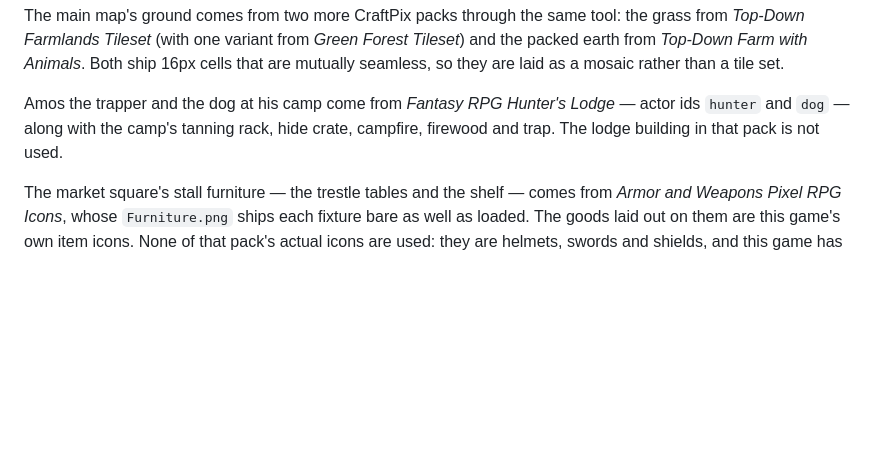
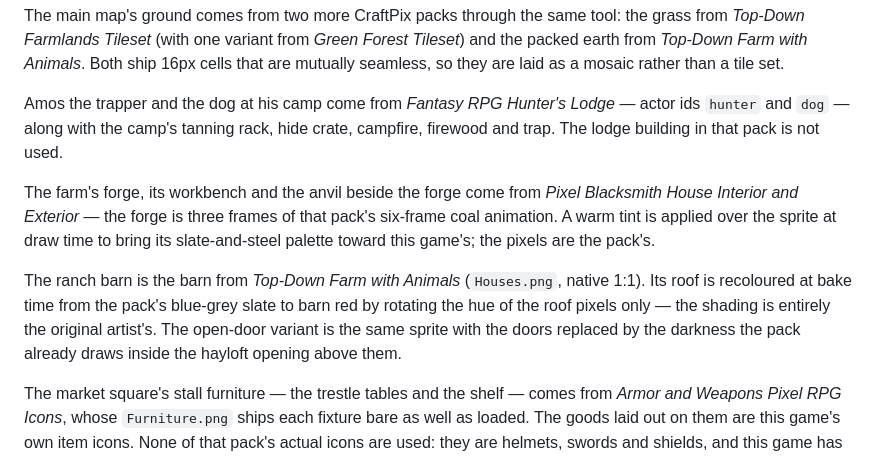
Before and after one commit to mrtattershall-dev/Dust-and-harvest, a Markdown page: CREDITS.md, the part around the change. Rendered like a GitHub page; blank space fills up the shorter version.

```diff
--- a/CREDITS.md
+++ b/CREDITS.md
@@ -86,6 +86,19 @@ Lodge* — actor ids `hunter` and `dog` — along with the camp's tanning rack,
 hide crate, campfire, firewood and trap. The lodge building in that pack is
 not used.
 
+The farm's forge, its workbench and the anvil beside the forge come from
+*Pixel Blacksmith House Interior and Exterior* — the forge is three frames of
+that pack's six-frame coal animation. A warm tint is applied over the sprite at
+draw time to bring its slate-and-steel palette toward this game's; the pixels
+are the pack's.
+
+The ranch barn is the barn from *Top-Down Farm with Animals* (`Houses.png`,
+native 1:1). Its roof is recoloured at bake time from the pack's blue-grey
+slate to barn red by rotating the hue of the roof pixels only — the shading is
+entirely the original artist's. The open-door variant is the same sprite with
+the doors replaced by the darkness the pack already draws inside the hayloft
+opening above them.
+
 The market square's stall furniture — the trestle tables and the shelf — comes
 from *Armor and Weapons Pixel RPG Icons*, whose `Furniture.png` ships each
 fixture bare as well as loaded. The goods laid out on them are this game's own
```
Also changed, not shown: docs/STATUS.md (+32 -8 lines).
